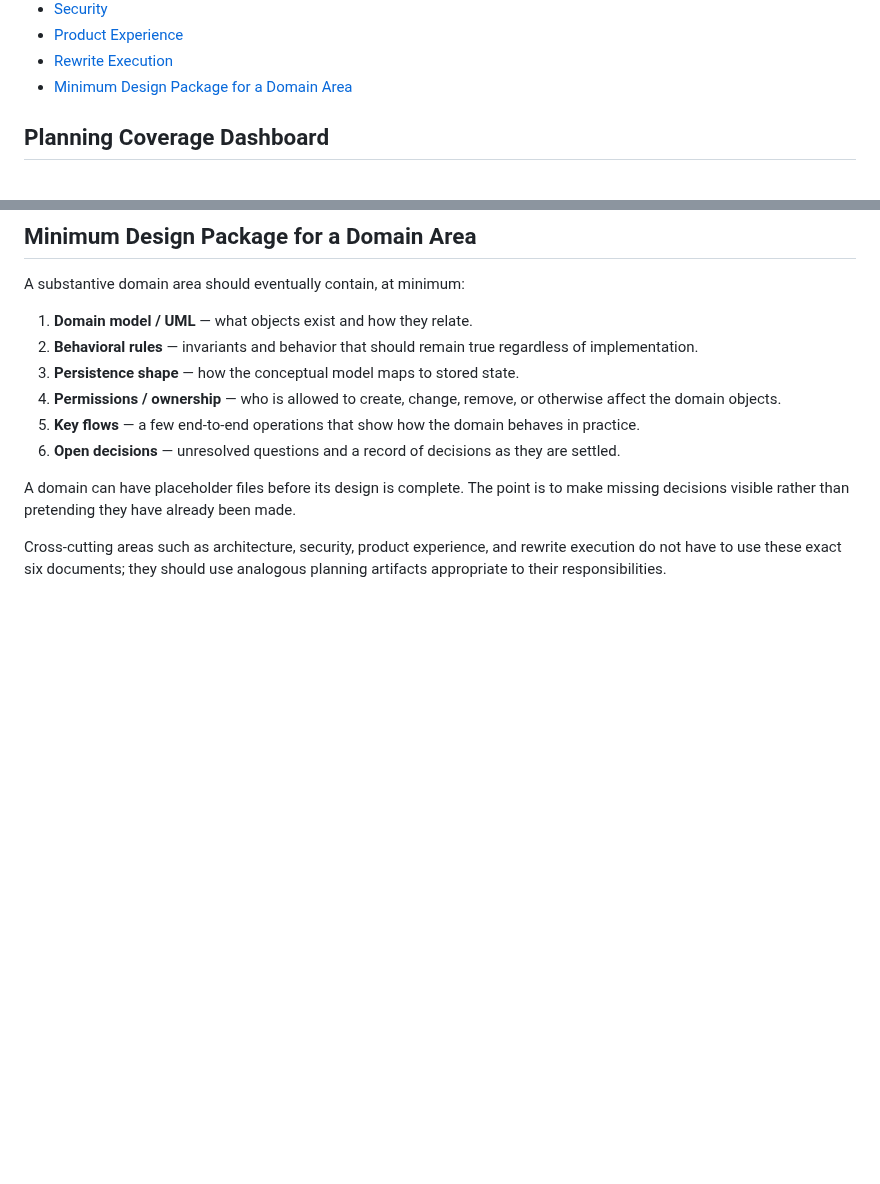
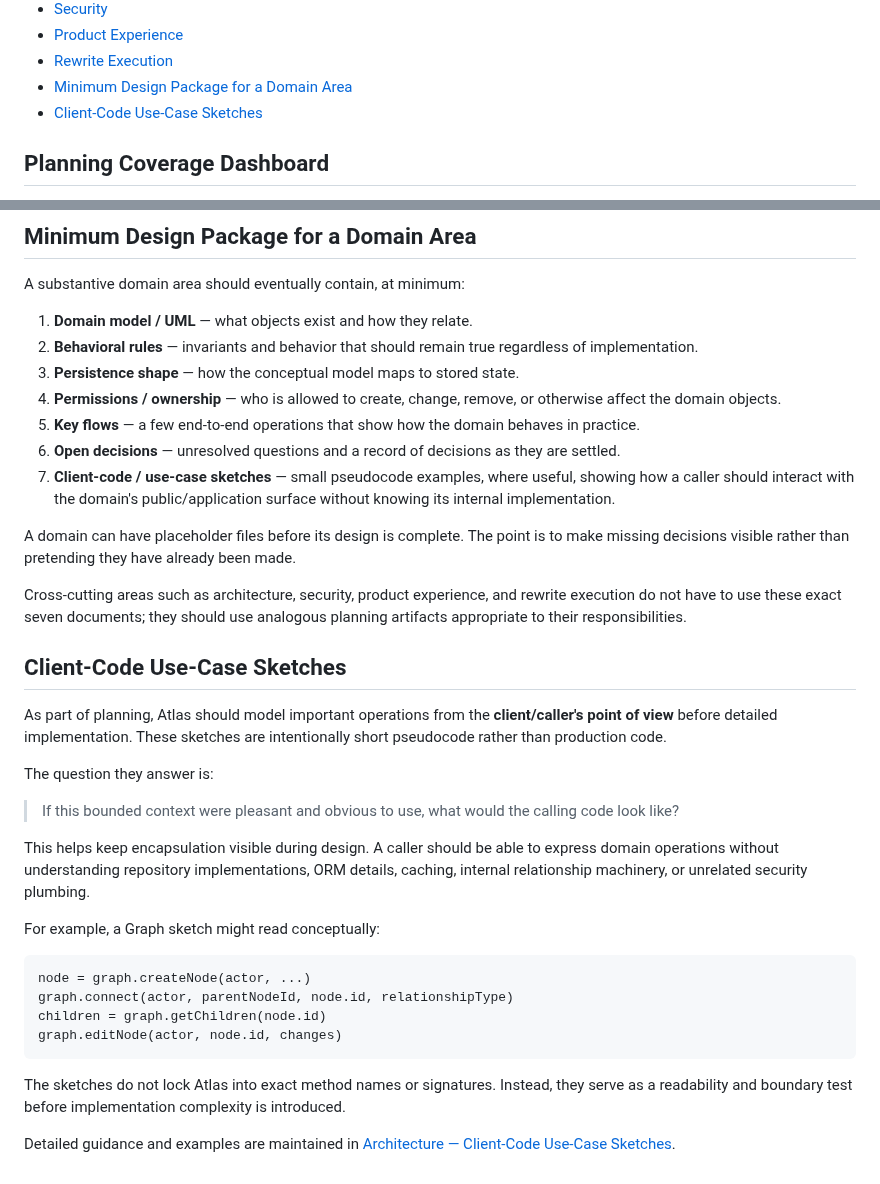
Before and after one commit to williamowen65/Semantic-Zooming-with-Hierarchical-Aggregation, a Markdown page: planning/README.md, 2 parts joined by grey strips. GitHub-like rendering; blank space fills up the shorter version.

Commit message:
Add client-code sketches to planning methodology

````diff
--- a/planning/README.md
+++ b/planning/README.md
@@ -16,6 +16,7 @@ This folder is the planning workspace for the Atlas rewrite. Planning is organiz
 - [Product Experience](product-experience/README.md)
 - [Rewrite Execution](rewrite/README.md)
 - [Minimum Design Package for a Domain Area](#minimum-design-package-for-a-domain-area)
+- [Client-Code Use-Case Sketches](#client-code-use-case-sketches)
 
 ## Planning Coverage Dashboard
 
@@ -63,7 +64,31 @@ A substantive domain area should eventually contain, at minimum:
 4. **Permissions / ownership** — who is allowed to create, change, remove, or otherwise affect the domain objects.
 5. **Key flows** — a few end-to-end operations that show how the domain behaves in practice.
 6. **Open decisions** — unresolved questions and a record of decisions as they are settled.
+7. **Client-code / use-case sketches** — small pseudocode examples, where useful, showing how a caller should interact with the domain's public/application surface without knowing its internal implementation.
 
 A domain can have placeholder files before its design is complete. The point is to make missing decisions visible rather than pretending they have already been made.
 
-Cross-cutting areas such as architecture, security, product experience, and rewrite execution do not have to use these exact six documents; they should use analogous planning artifacts appropriate to their responsibilities.
+Cross-cutting areas such as architecture, security, product experience, and rewrite execution do not have to use these exact seven documents; they should use analogous planning artifacts appropriate to their responsibilities.
+
+## Client-Code Use-Case Sketches
+
+As part of planning, Atlas should model important operations from the **client/caller's point of view** before detailed implementation. These sketches are intentionally short pseudocode rather than production code.
+
+The question they answer is:
+
+> If this bounded context were pleasant and obvious to use, what would the calling code look like?
+
+This helps keep encapsulation visible during design. A caller should be able to express domain operations without understanding repository implementations, ORM details, caching, internal relationship machinery, or unrelated security plumbing.
+
+For example, a Graph sketch might read conceptually:
+
+```text
+node = graph.createNode(actor, ...)
+graph.connect(actor, parentNodeId, node.id, relationshipType)
+children = graph.getChildren(node.id)
+graph.editNode(actor, node.id, changes)
+```
+
+The sketches do not lock Atlas into exact method names or signatures. Instead, they serve as a readability and boundary test before implementation complexity is introduced.
+
+Detailed guidance and examples are maintained in [Architecture — Client-Code Use-Case Sketches](architecture/client-code-use-case-sketches.md).
````
